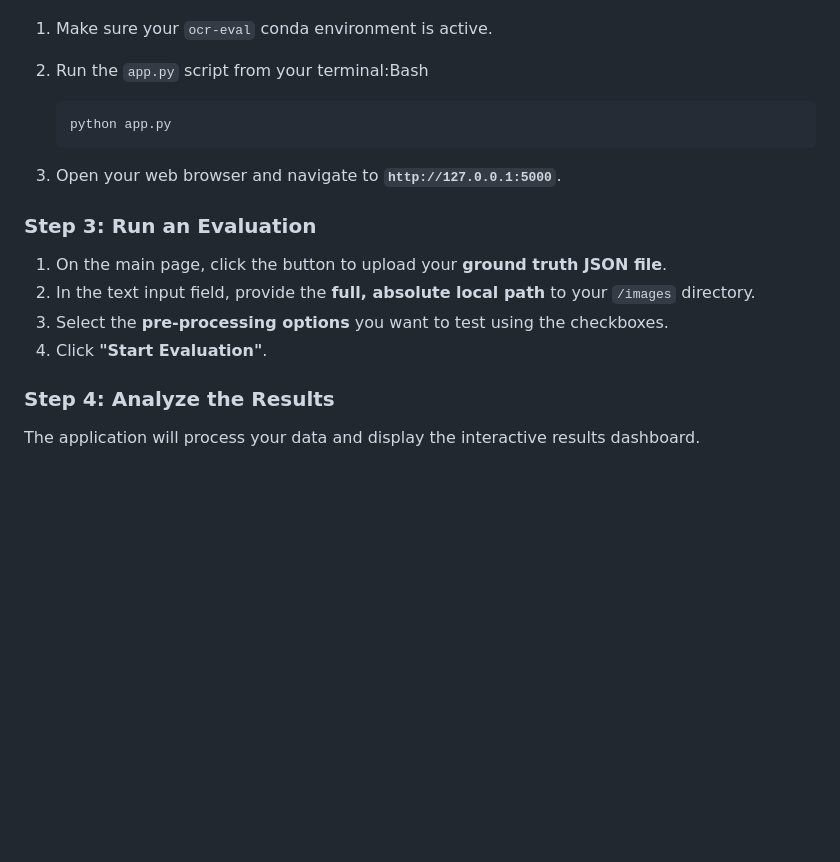
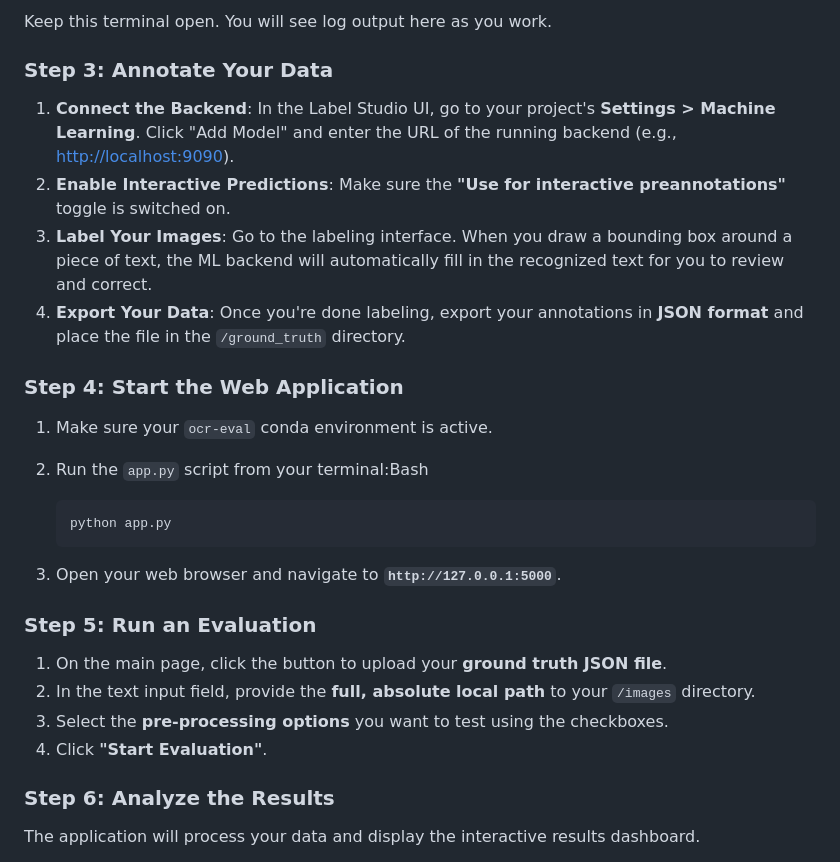
Before and after one commit to Changedit/Tesseract-OCR-Accuracy-Measurement, a Markdown page: README.md, the part around the change printed below. Drawn GitHub-style; blank space fills up the shorter version.

```diff
--- a/README.md
+++ b/README.md
@@ -89,3 +127,13 @@ This guide covers the manual setup process required to run the web application.
+Keep this terminal open. You will see log output here as you work.
+
+### **Step 3: Annotate Your Data**
+
+1. **Connect the Backend**: In the Label Studio UI, go to your project's **Settings > Machine Learning**. Click "Add Model" and enter the URL of the running backend (e.g., [http://localhost:9090](http://localhost:9090/)).
+2. **Enable Interactive Predictions**: Make sure the **"Use for interactive preannotations"** toggle is switched on.
+3. **Label Your Images**: Go to the labeling interface. When you draw a bounding box around a piece of text, the ML backend will automatically fill in the recognized text for you to review and correct.
+4. **Export Your Data**: Once you're done labeling, export your annotations in **JSON format** and place the file in the `/ground_truth` directory.
+
+### Step 4: Start the Web Application
 
 1. Make sure your `ocr-eval` conda environment is active.
 2. Run the `app.py` script from your terminal:Bash
@@ -96,14 +144,14 @@ This guide covers the manual setup process required to run the web application.
 
 3. Open your web browser and navigate to **`http://127.0.0.1:5000`**.
 
-### Step 3: Run an Evaluation
+### Step 5: Run an Evaluation
 
 1. On the main page, click the button to upload your **ground truth JSON file**.
 2. In the text input field, provide the **full, absolute local path** to your `/images` directory.
 3. Select the **pre-processing options** you want to test using the checkboxes.
 4. Click **"Start Evaluation"**.
 
-### Step 4: Analyze the Results
+### Step 6: Analyze the Results
 
 The application will process your data and display the interactive results dashboard.
 
```
Also changed, not shown: other parts of README.md (+46 -8 lines).
